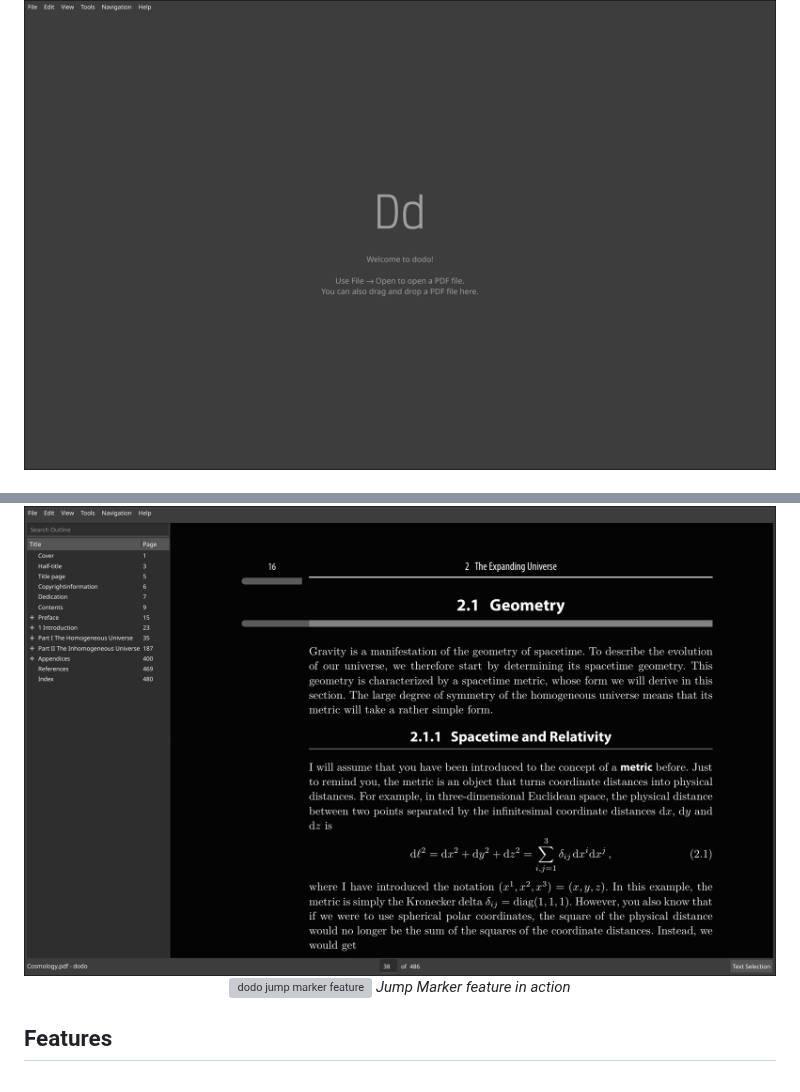
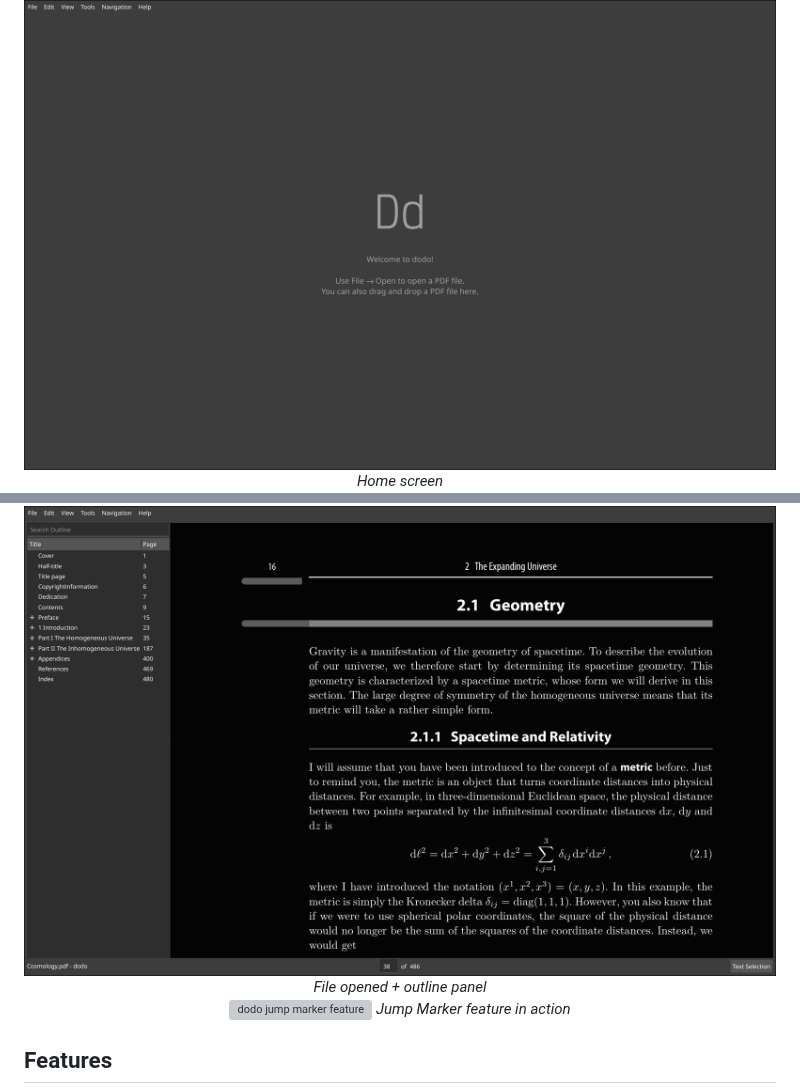
Before and after one commit to dheerajshenoy/dodo, a Markdown page: README.md, 2 parts joined by grey strips. Drawn GitHub-style; grey boxes are pictures that could not be loaded.

Commit message:
Add captions

```diff
--- a/README.md
+++ b/README.md
@@ -34,8 +34,10 @@ streamlined interface and robust functionality with minimal resource usage.
 
 <p align="center">
 <img src="./images/home.png" alt="dodo home screen" width="800"/>
+<em>Home screen</em>
 <br>
 <img src="./images/dodo.png" alt="dodo in action" width="800"/>
+<em>File opened + outline panel</em>
 <br>
 <img src="./images/jump-marker.gif" alt="dodo jump marker feature" width="800"/>
 <em>Jump Marker feature in action</em>
```
